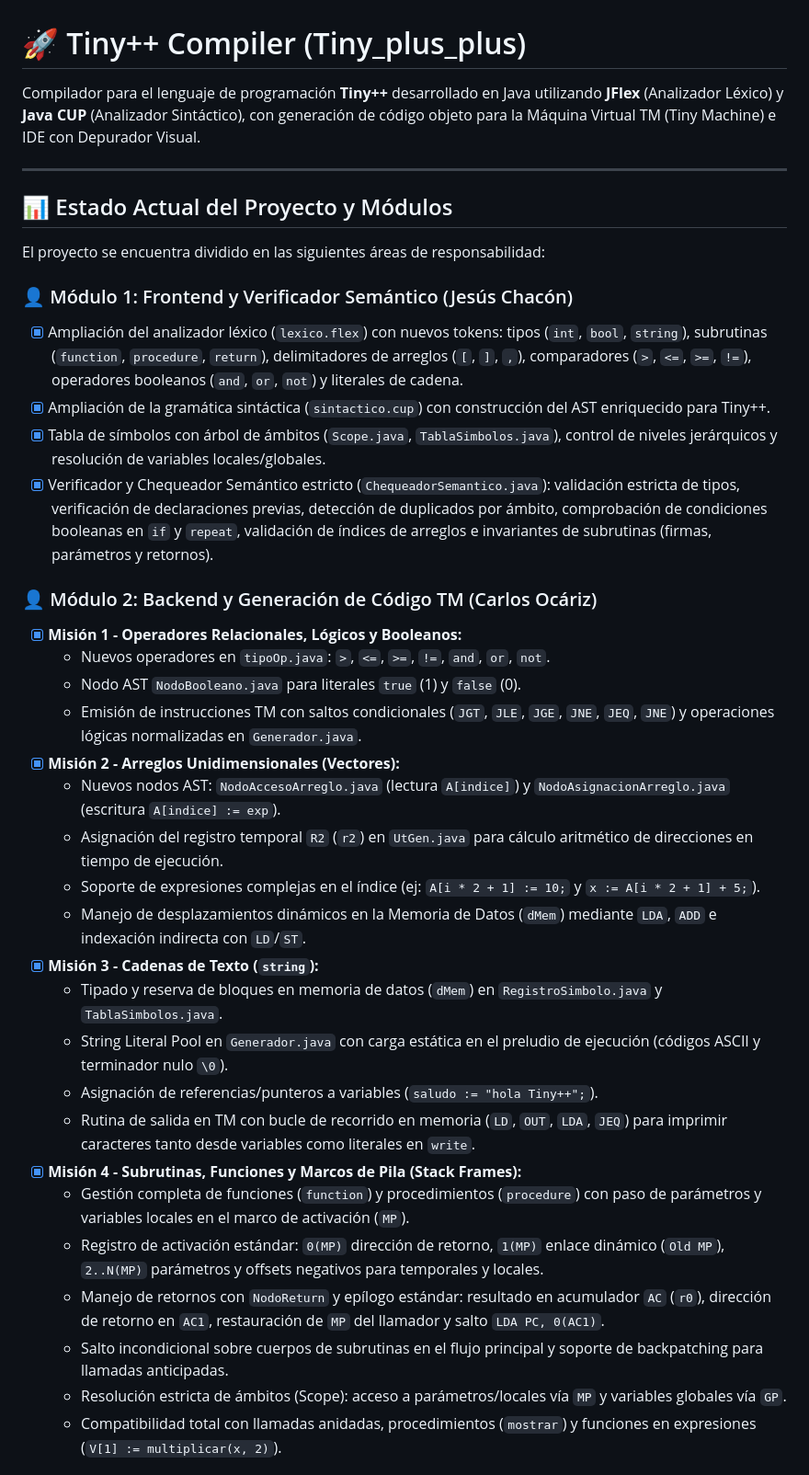
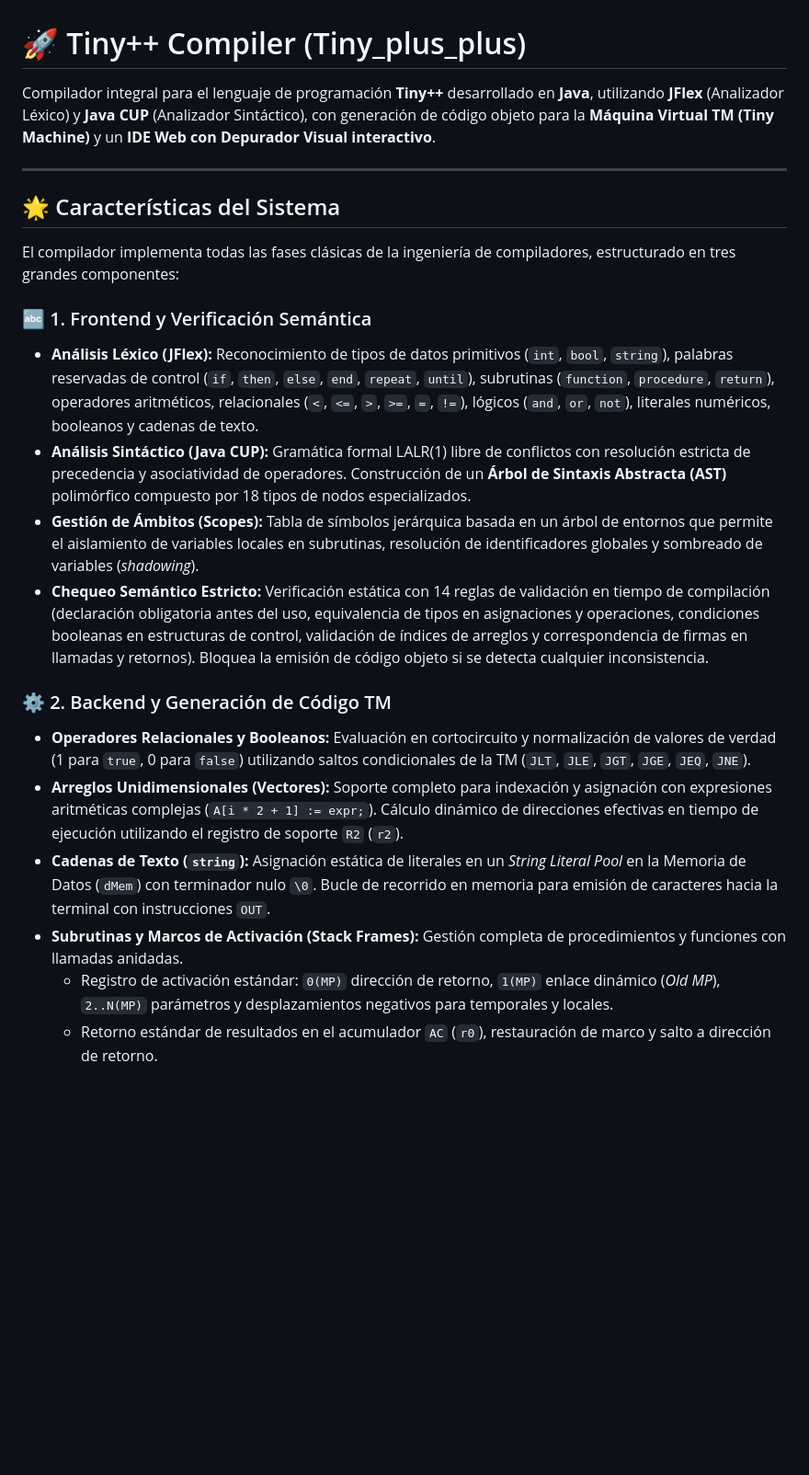
Before and after one commit to carlospro12o/Tiny_plus_plus, a Markdown page: README.md, the part around one of its changes. Shown at 92% size. Drawn GitHub-style; blank space fills up the shorter version.

```diff
--- a/README.md
+++ b/README.md
@@ -1,39 +1,24 @@
 # 🚀 Tiny++ Compiler (Tiny_plus_plus)
 
-Compilador para el lenguaje de programación **Tiny++** desarrollado en Java utilizando **JFlex** (Analizador Léxico) y **Java CUP** (Analizador Sintáctico), con generación de código objeto para la Máquina Virtual TM (Tiny Machine) e IDE con Depurador Visual.
+Compilador integral para el lenguaje de programación **Tiny++** desarrollado en **Java**, utilizando **JFlex** (Analizador Léxico) y **Java CUP** (Analizador Sintáctico), con generación de código objeto para la **Máquina Virtual TM (Tiny Machine)** y un **IDE Web con Depurador Visual interactivo**.
 
 ---
 
-## 📊 Estado Actual del Proyecto y Módulos
+## 🌟 Características del Sistema
 
-El proyecto se encuentra dividido en las siguientes áreas de responsabilidad:
+El compilador implementa todas las fases clásicas de la ingeniería de compiladores, estructurado en tres grandes componentes:
 
-### 👤 Módulo 1: Frontend y Verificador Semántico (Jesús Chacón)
-- [x] Ampliación del analizador léxico (`lexico.flex`) con nuevos tokens: tipos (`int`, `bool`, `string`), subrutinas (`function`, `procedure`, `return`), delimitadores de arreglos (`[`, `]`, `,`), comparadores (`>`, `<=`, `>=`, `!=`), operadores booleanos (`and`, `or`, `not`) y literales de cadena.
-- [x] Ampliación de la gramática sintáctica (`sintactico.cup`) con construcción del AST enriquecido para Tiny++.
-- [x] Tabla de símbolos con árbol de ámbitos (`Scope.java`, `TablaSimbolos.java`), control de niveles jerárquicos y resolución de variables locales/globales.
-- [x] Verificador y Chequeador Semántico estricto (`ChequeadorSemantico.java`): validación estricta de tipos, verificación de declaraciones previas, detección de duplicados por ámbito, comprobación de condiciones booleanas en `if` y `repeat`, validación de índices de arreglos e invariantes de subrutinas (firmas, parámetros y retornos).
+### 🔤 1. Frontend y Verificación Semántica
+- **Análisis Léxico (JFlex):** Reconocimiento de tipos de datos primitivos (`int`, `bool`, `string`), palabras reservadas de control (`if`, `then`, `else`, `end`, `repeat`, `until`), subrutinas (`function`, `procedure`, `return`), operadores aritméticos, relacionales (`<`, `<=`, `>`, `>=`, `=`, `!=`), lógicos (`and`, `or`, `not`), literales numéricos, booleanos y cadenas de texto.
+- **Análisis Sintáctico (Java CUP):** Gramática formal LALR(1) libre de conflictos con resolución estricta de precedencia y asociatividad de operadores. Construcción de un **Árbol de Sintaxis Abstracta (AST)** polimórfico compuesto por 18 tipos de nodos especializados.
+- **Gestión de Ámbitos (Scopes):** Tabla de símbolos jerárquica basada en un árbol de entornos que permite el aislamiento de variables locales en subrutinas, resolución de identificadores globales y sombreado de variables (*shadowing*).
+- **Chequeo Semántico Estricto:** Verificación estática con 14 reglas de validación en tiempo de compilación (declaración obligatoria antes del uso, equivalencia de tipos en asignaciones y operaciones, condiciones booleanas en estructuras de control, validación de índices de arreglos y correspondencia de firmas en llamadas y retornos). Bloquea la emisión de código objeto si se detecta cualquier inconsistencia.
 
-### 👤 Módulo 2: Backend y Generación de Código TM (Carlos Ocáriz)
-- [x] **Misión 1 - Operadores Relacionales, Lógicos y Booleanos:**
-  - Nuevos operadores en `tipoOp.java`: `>`, `<=`, `>=`, `!=`, `and`, `or`, `not`.
-  - Nodo AST `NodoBooleano.java` para literales `true` (1) y `false` (0).
-  - Emisión de instrucciones TM con saltos condicionales (`JGT`, `JLE`, `JGE`, `JNE`, `JEQ`, `JNE`) y operaciones lógicas normalizadas en `Generador.java`.
-- [x] **Misión 2 - Arreglos Unidimensionales (Vectores):**
-  - Nuevos nodos AST: `NodoAccesoArreglo.java` (lectura `A[indice]`) y `NodoAsignacionArreglo.java` (escritura `A[indice] := exp`).
-  - Asignación del registro temporal `R2` (`r2`) en `UtGen.java` para cálculo aritmético de direcciones en tiempo de ejecución.
-  - Soporte de expresiones complejas en el índice (ej: `A[i * 2 + 1] := 10;` y `x := A[i * 2 + 1] + 5;`).
-  - Manejo de desplazamientos dinámicos en la Memoria de Datos (`dMem`) mediante `LDA`, `ADD` e indexación indirecta con `LD`/`ST`.
-- [x] **Misión 3 - Cadenas de Texto (`string`):**
-  - Tipado y reserva de bloques en memoria de datos (`dMem`) en `RegistroSimbolo.java` y `TablaSimbolos.java`.
-  - String Literal Pool en `Generador.java` con carga estática en el preludio de ejecución (códigos ASCII y terminador nulo `\0`).
-  - Asignación de referencias/punteros a variables (`saludo := "hola Tiny++";`).
-  - Rutina de salida en TM con bucle de recorrido en memoria (`LD`, `OUT`, `LDA`, `JEQ`) para imprimir caracteres tanto desde variables como literales en `write`.
-- [x] **Misión 4 - Subrutinas, Funciones y Marcos de Pila (Stack Frames):**
-  - Gestión completa de funciones (`function`) y procedimientos (`procedure`) con paso de parámetros y variables locales en el marco de activación (`MP`).
-  - Registro de activación estándar: `0(MP)` dirección de retorno, `1(MP)` enlace dinámico (`Old MP`), `2..N(MP)` parámetros y offsets negativos para temporales y locales.
-  - Manejo de retornos con `NodoReturn` y epílogo estándar: resultado en acumulador `AC` (`r0`), dirección de retorno en `AC1`, restauración de `MP` del llamador y salto `LDA PC, 0(AC1)`.
-  - Salto incondicional sobre cuerpos de subrutinas en el flujo principal y soporte de backpatching para llamadas anticipadas.
-  - Resolución estricta de ámbitos (Scope): acceso a parámetros/locales vía `MP` y variables globales vía `GP`.
-  - Compatibilidad total con llamadas anidadas, procedimientos (`mostrar`) y funciones en expresiones (`V[1] := multiplicar(x, 2)`).
+### ⚙️ 2. Backend y Generación de Código TM
+- **Operadores Relacionales y Booleanos:** Evaluación en cortocircuito y normalización de valores de verdad (1 para `true`, 0 para `false`) utilizando saltos condicionales de la TM (`JLT`, `JLE`, `JGT`, `JGE`, `JEQ`, `JNE`).
+- **Arreglos Unidimensionales (Vectores):** Soporte completo para indexación y asignación con expresiones aritméticas complejas (`A[i * 2 + 1] := expr;`). Cálculo dinámico de direcciones efectivas en tiempo de ejecución utilizando el registro de soporte `R2` (`r2`).
+- **Cadenas de Texto (`string`):** Asignación estática de literales en un *String Literal Pool* en la Memoria de Datos (`dMem`) con terminador nulo `\0`. Bucle de recorrido en memoria para emisión de caracteres hacia la terminal con instrucciones `OUT`.
+- **Subrutinas y Marcos de Activación (Stack Frames):** Gestión completa de procedimientos y funciones con llamadas anidadas.
+  - Registro de activación estándar: `0(MP)` dirección de retorno, `1(MP)` enlace dinámico (*Old MP*), `2..N(MP)` parámetros y desplazamientos negativos para temporales y locales.
+  - Retorno estándar de resultados en el acumulador `AC` (`r0`), restauración de marco y salto a dirección de retorno.
 
```
Also changed, not shown: other parts of README.md (+59 -50 lines).
